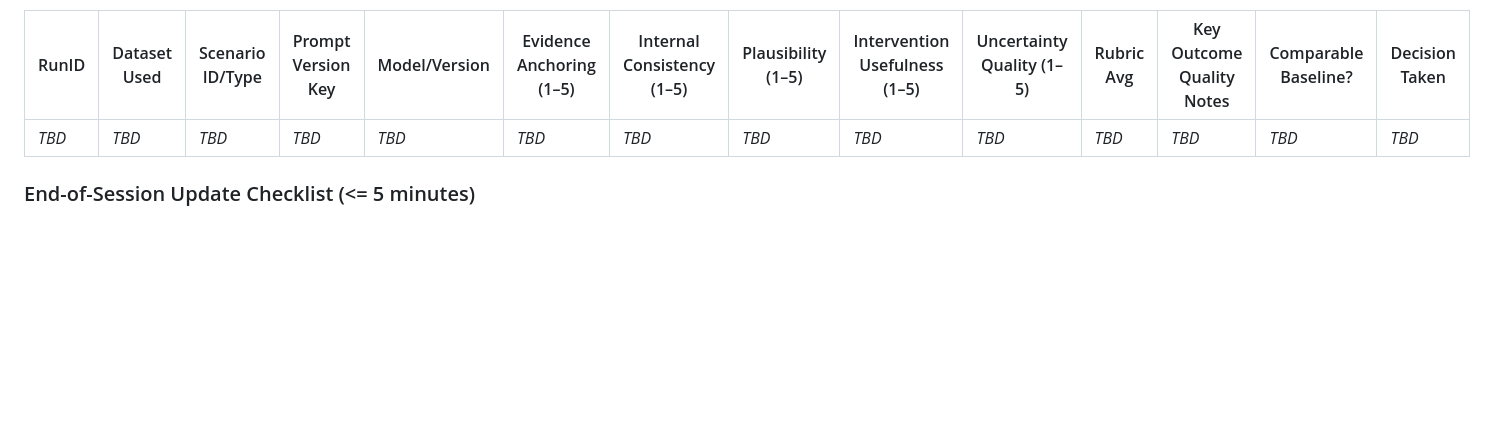
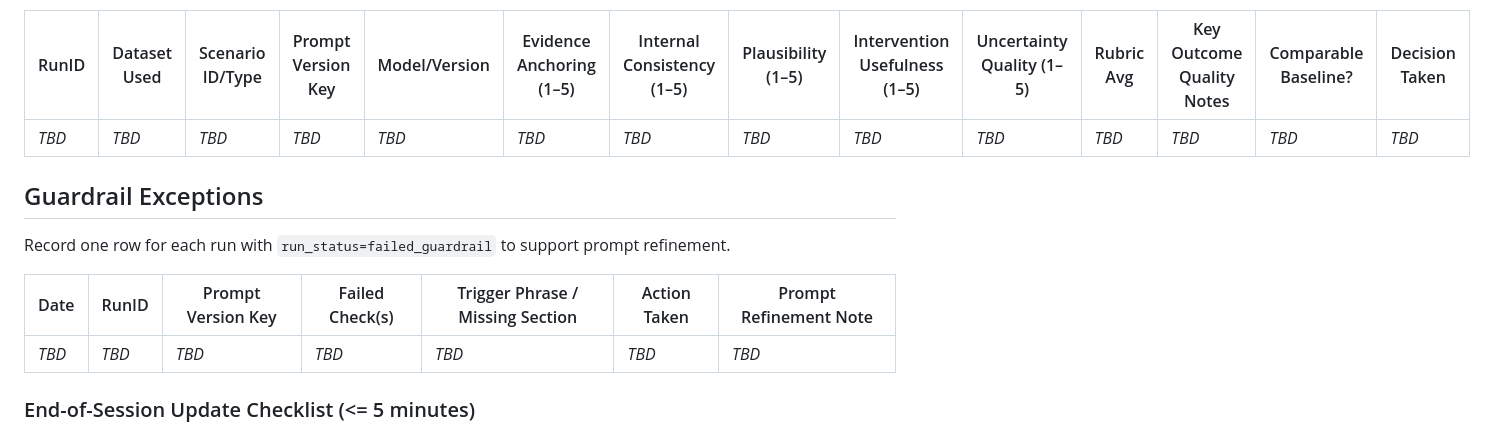
Before and after one commit to mhowelltx/Group-Dynamics-Simulator, a Markdown page: PLAN.md, the part around one of its changes. GitHub-like rendering; blank space fills up the shorter version.

```diff
--- a/PLAN.md
+++ b/PLAN.md
@@ -544,6 +587,14 @@ Record one row **for each completed simulation trial**.
 |---|---|---|---|---|---|---|---|---|---|---|---|---|---|
 | _TBD_ | _TBD_ | _TBD_ | _TBD_ | _TBD_ | _TBD_ | _TBD_ | _TBD_ | _TBD_ | _TBD_ | _TBD_ | _TBD_ | _TBD_ | _TBD_ |
 
+## Guardrail Exceptions
+
+Record one row for each run with `run_status=failed_guardrail` to support prompt refinement.
+
+| Date | RunID | Prompt Version Key | Failed Check(s) | Trigger Phrase / Missing Section | Action Taken | Prompt Refinement Note |
+|---|---|---|---|---|---|---|
+| _TBD_ | _TBD_ | _TBD_ | _TBD_ | _TBD_ | _TBD_ | _TBD_ |
+
 ### End-of-Session Update Checklist (<= 5 minutes)
 
 1. Add/complete Run Ledger rows for all trials finished this session.
```
Also changed, not shown: other parts of PLAN.md (+44 -1 lines), CLAUDE.md (+10 -0 lines).
